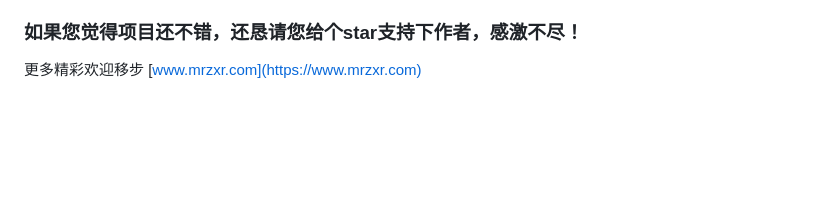
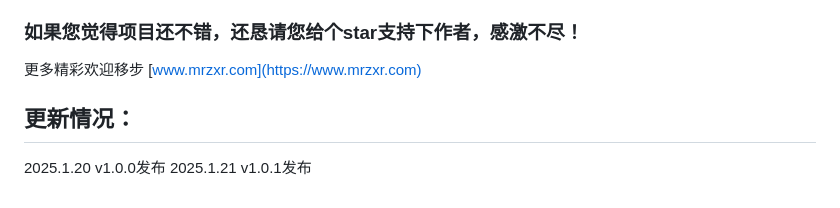
Before and after one commit to terryzhangxr/tomorrow-portfolio, a Markdown page: README.md, the part around the change. Rendered like a GitHub page; blank space fills up the shorter version.

```diff
--- a/README.md
+++ b/README.md
@@ -161,3 +161,9 @@ VOLA
    ### 如果您觉得项目还不错，还恳请您给个star支持下作者，感激不尽！
 
 更多精彩欢迎移步 [www.mrzxr.com](https://www.mrzxr.com)
+
+
+
+## 更新情况：
+   2025.1.20 v1.0.0发布
+   2025.1.21 v1.0.1发布
```
